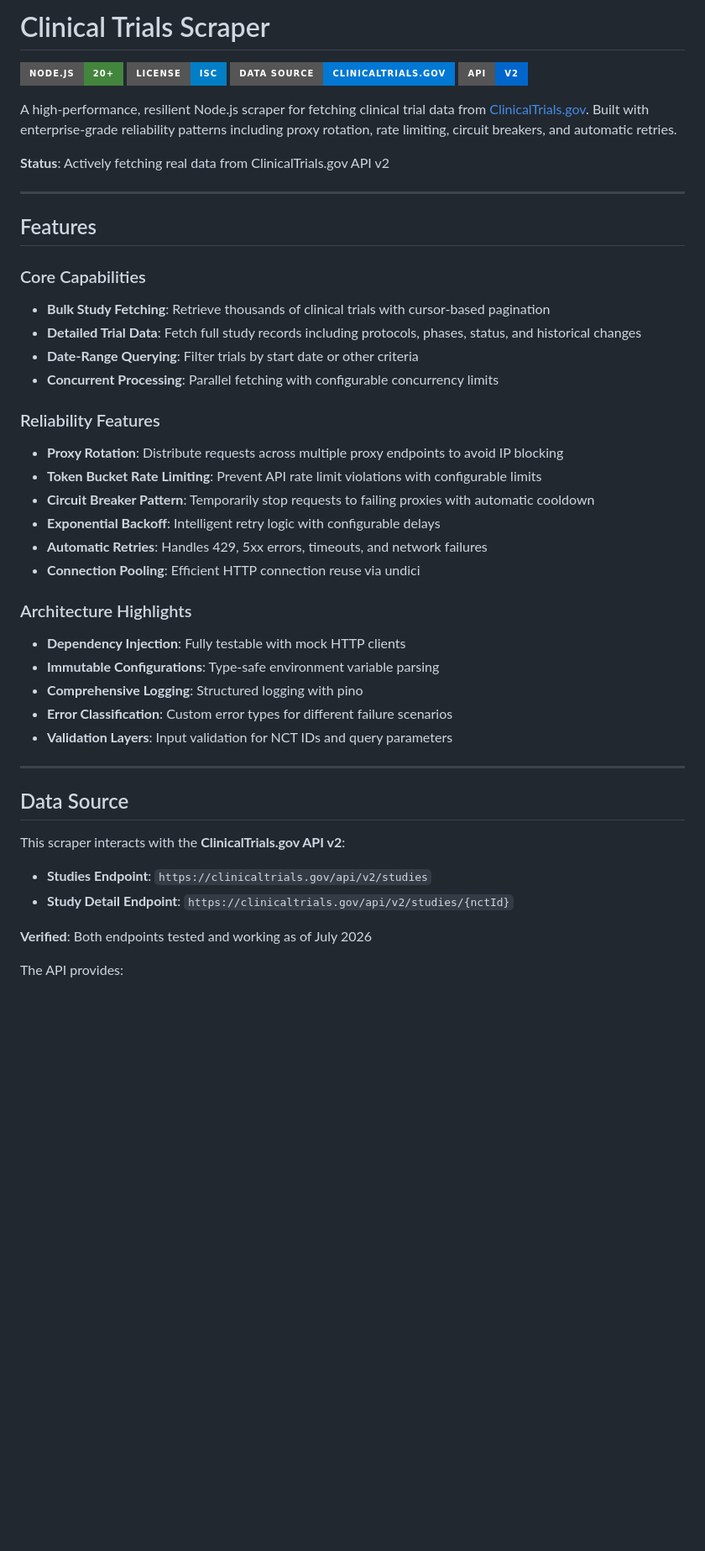
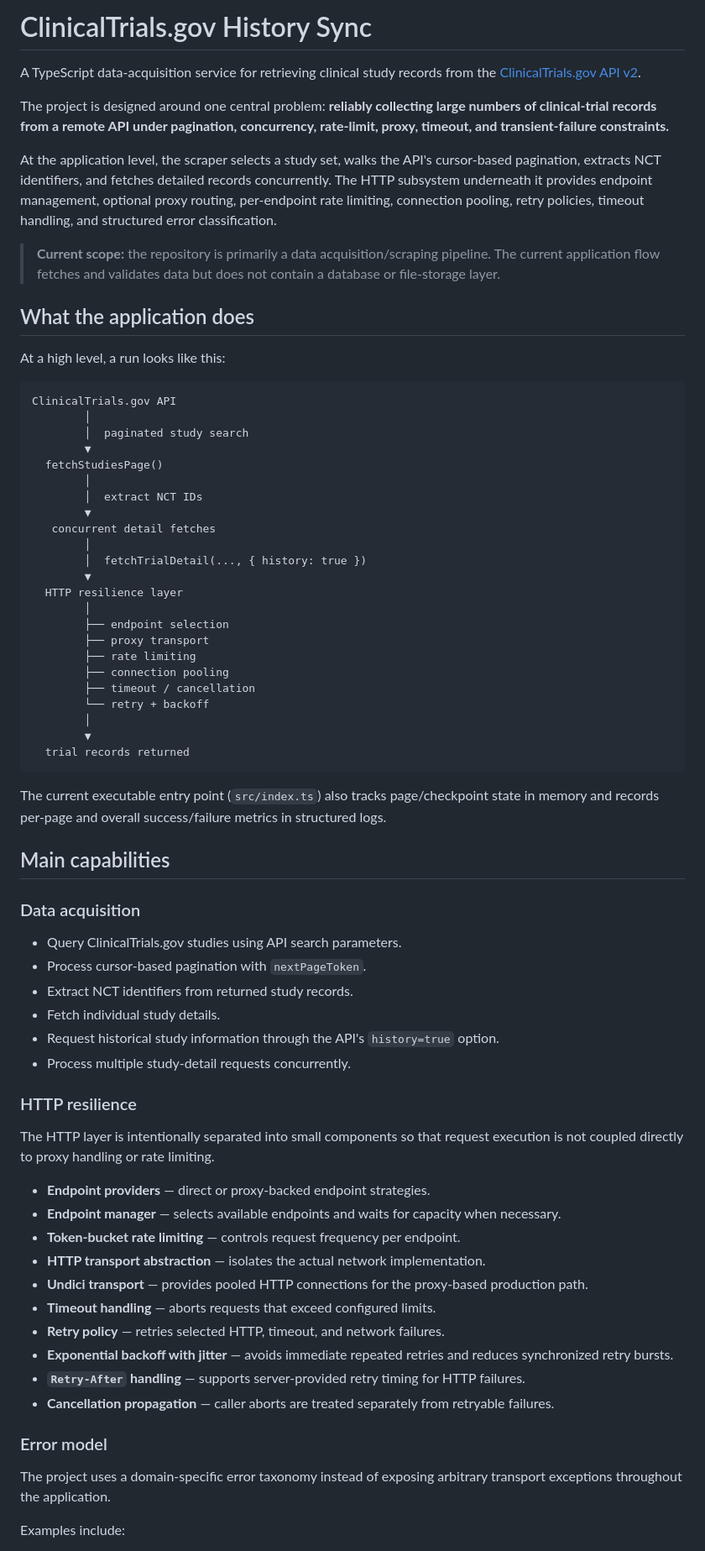
Before and after one commit to Snoke19/ctgov-history-sync, a Markdown page: README.md, the part around one of its changes. Shown at 84% size. GitHub-like rendering; badges without logos; blank space fills up the shorter version.

Commit message:
docs: rewrite README with current project overview

````diff
--- a/README.md
+++ b/README.md
@@ -1,52 +1,74 @@
-# Clinical Trials Scraper
+# ClinicalTrials.gov History Sync
 
-[![Node.js](https://img.shields.io/badge/Node.js-20+-43853D?style=for-the-badge&logo=node.js&logoColor=white)](https://nodejs.org/)
-[![License: ISC](https://img.shields.io/badge/License-ISC-blue.svg?style=for-the-badge)](https://opensource.org/licenses/ISC)
-[![clinicaltrials.gov](https://img.shields.io/badge/Data_Source-clinicaltrials.gov-0078D4?style=for-the-badge)](https://clinicaltrials.gov/)
-[![API v2](https://img.shields.io/badge/API-v2-0066CC?style=for-the-badge)](https://clinicaltrials.gov/data-api/api)
+A TypeScript data-acquisition service for retrieving clinical study records from the [ClinicalTrials.gov API v2](https://clinicaltrials.gov/data-api/api).
 
-A high-performance, resilient Node.js scraper for fetching clinical trial data from [ClinicalTrials.gov](https://clinicaltrials.gov/). Built with enterprise-grade reliability patterns including proxy rotation, rate limiting, circuit breakers, and automatic retries.
+The project is designed around one central problem: **reliably collecting large numbers of clinical-trial records from a remote API under pagination, concurrency, rate-limit, proxy, timeout, and transient-failure constraints.**
 
-**Status**: Actively fetching real data from ClinicalTrials.gov API v2
+At the application level, the scraper selects a study set, walks the API's cursor-based pagination, extracts NCT identifiers, and fetches detailed records concurrently. The HTTP subsystem underneath it provides endpoint management, optional proxy routing, per-endpoint rate limiting, connection pooling, retry policies, timeout handling, and structured error classification.
 
----
+> **Current scope:** the repository is primarily a data acquisition/scraping pipeline. The current application flow fetches and validates data but does not contain a database or file-storage layer.
 
-## Features
+## What the application does
 
-### Core Capabilities
+At a high level, a run looks like this:
 
-- **Bulk Study Fetching**: Retrieve thousands of clinical trials with cursor-based pagination
-- **Detailed Trial Data**: Fetch full study records including protocols, phases, status, and historical changes
-- **Date-Range Querying**: Filter trials by start date or other criteria
-- **Concurrent Processing**: Parallel fetching with configurable concurrency limits
+```text
+ClinicalTrials.gov API
+        │
+        │  paginated study search
+        ▼
+  fetchStudiesPage()
+        │
+        │  extract NCT IDs
+        ▼
+   concurrent detail fetches
+        │
+        │  fetchTrialDetail(..., { history: true })
+        ▼
+  HTTP resilience layer
+        │
+        ├── endpoint selection
+        ├── proxy transport
+        ├── rate limiting
+        ├── connection pooling
+        ├── timeout / cancellation
+        └── retry + backoff
+        │
+        ▼
+  trial records returned
+```
 
-### Reliability Features
+The current executable entry point (`src/index.ts`) also tracks page/checkpoint state in memory and records per-page and overall success/failure metrics in structured logs.
 
-- **Proxy Rotation**: Distribute requests across multiple proxy endpoints to avoid IP blocking
-- **Token Bucket Rate Limiting**: Prevent API rate limit violations with configurable limits
-- **Circuit Breaker Pattern**: Temporarily stop requests to failing proxies with automatic cooldown
-- **Exponential Backoff**: Intelligent retry logic with configurable delays
-- **Automatic Retries**: Handles 429, 5xx errors, timeouts, and network failures
-- **Connection Pooling**: Efficient HTTP connection reuse via undici
+## Main capabilities
 
-### Architecture Highlights
+### Data acquisition
 
-- **Dependency Injection**: Fully testable with mock HTTP clients
-- **Immutable Configurations**: Type-safe environment variable parsing
-- **Comprehensive Logging**: Structured logging with pino
-- **Error Classification**: Custom error types for different failure scenarios
-- **Validation Layers**: Input validation for NCT IDs and query parameters
+- Query ClinicalTrials.gov studies using API search parameters.
+- Process cursor-based pagination with `nextPageToken`.
+- Extract NCT identifiers from returned study records.
+- Fetch individual study details.
+- Request historical study information through the API's `history=true` option.
+- Process multiple study-detail requests concurrently.
 
----
+### HTTP resilience
 
-## Data Source
+The HTTP layer is intentionally separated into small components so that request execution is not coupled directly to proxy handling or rate limiting.
 
-This scraper interacts with the **ClinicalTrials.gov API v2**:
+- **Endpoint providers** — direct or proxy-backed endpoint strategies.
+- **Endpoint manager** — selects available endpoints and waits for capacity when necessary.
+- **Token-bucket rate limiting** — controls request frequency per endpoint.
+- **HTTP transport abstraction** — isolates the actual network implementation.
+- **Undici transport** — provides pooled HTTP connections for the proxy-based production path.
+- **Timeout handling** — aborts requests that exceed configured limits.
+- **Retry policy** — retries selected HTTP, timeout, and network failures.
+- **Exponential backoff with jitter** — avoids immediate repeated retries and reduces synchronized retry bursts.
+- **`Retry-After` handling** — supports server-provided retry timing for HTTP failures.
+- **Cancellation propagation** — caller aborts are treated separately from retryable failures.
 
-- **Studies Endpoint**: `https://clinicaltrials.gov/api/v2/studies`
-- **Study Detail Endpoint**: `https://clinicaltrials.gov/api/v2/studies/{nctId}`
+### Error model
 
-**Verified**: Both endpoints tested and working as of July 2026
+The project uses a domain-specific error taxonomy instead of exposing arbitrary transport exceptions throughout the application.
 
-The API provides:
+Examples include:
 
````
Also changed, not shown: other parts of README.md (+286 -155 lines).
